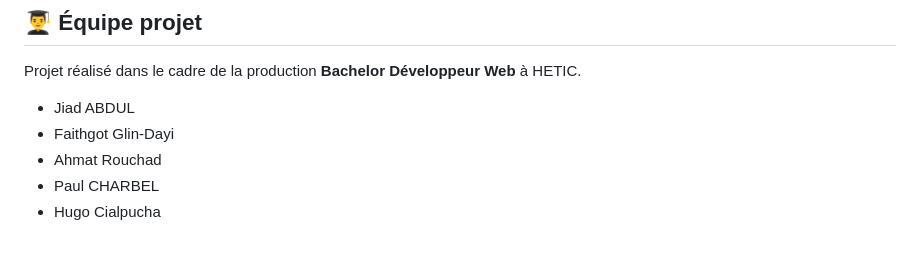
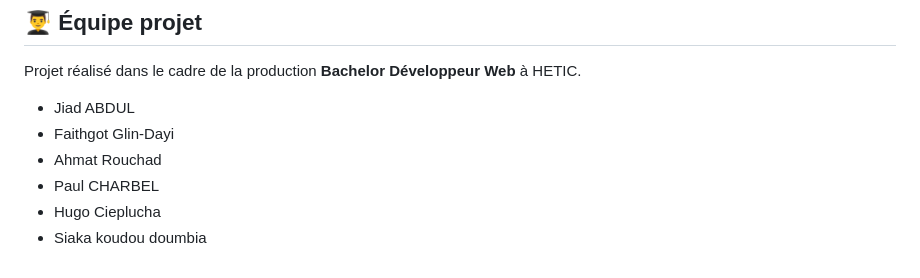
Before and after one commit to HETIC-python/HETIC-IOT-FINAL, a Markdown page: README.md, the part around the change. Drawn GitHub-style.

```diff
--- a/README.md
+++ b/README.md
@@ -149,4 +149,5 @@ Projet réalisé dans le cadre de la production **Bachelor Développeur Web** à
 - Faithgot Glin-Dayi
 - Ahmat Rouchad
 - Paul CHARBEL
-- Hugo Cialpucha
+- Hugo Cieplucha
+- Siaka koudou doumbia
```
